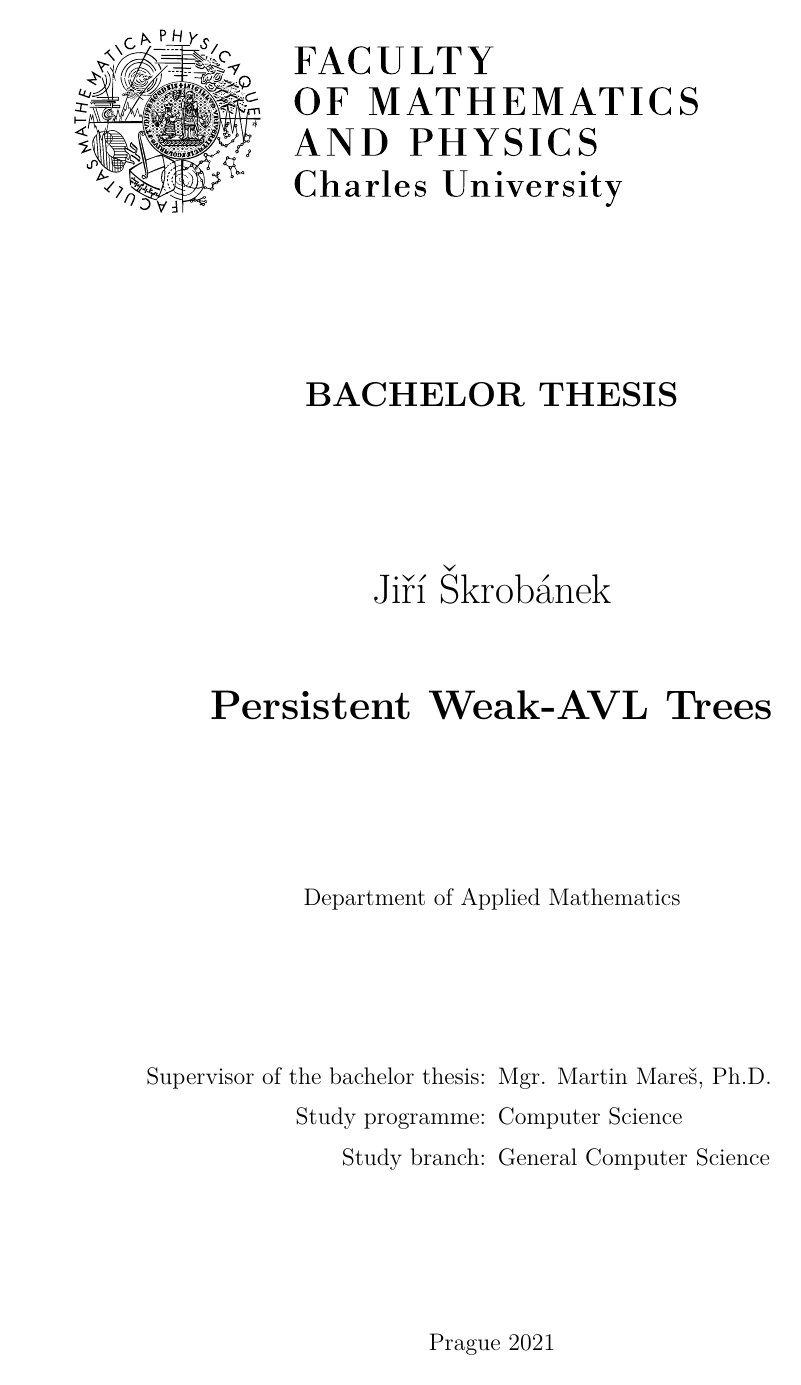
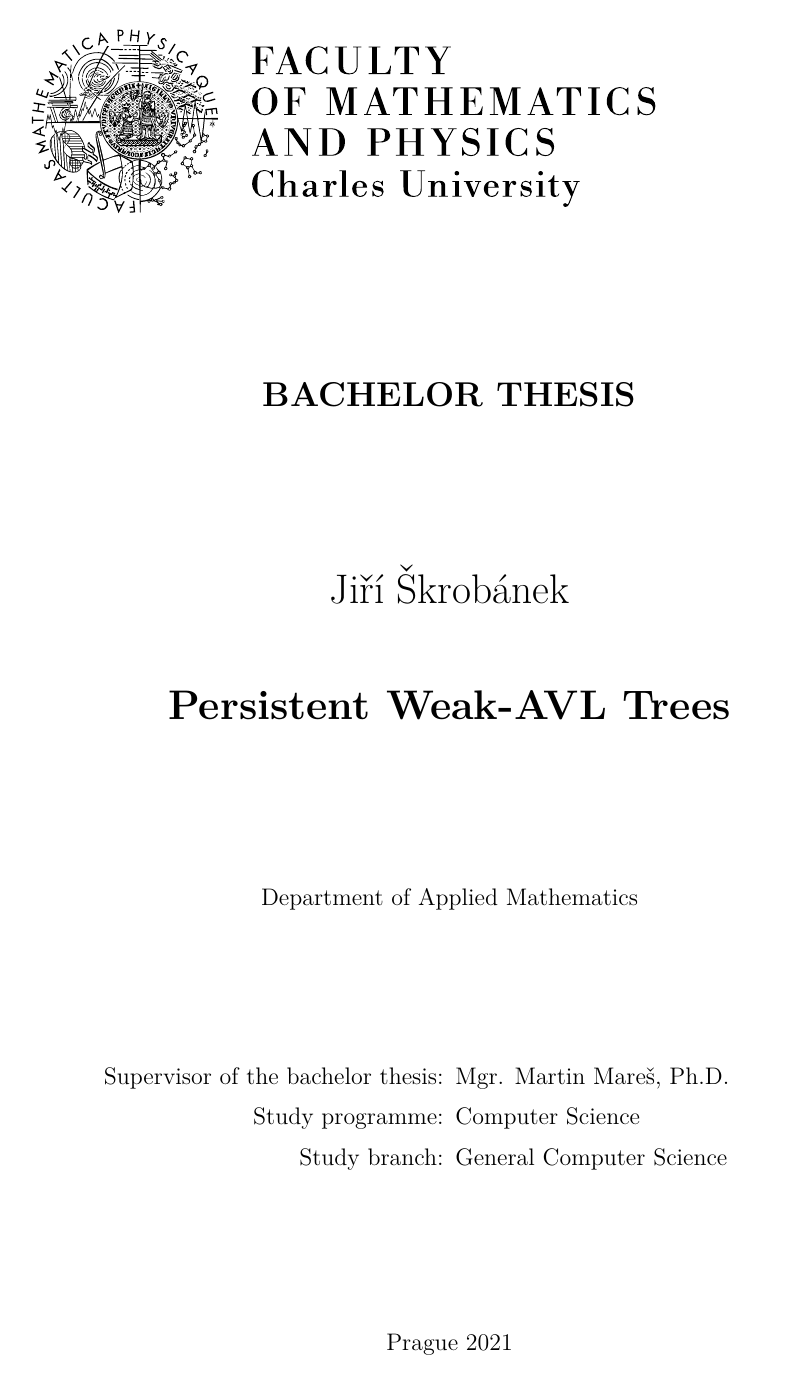
Before and after one commit to jiri-skrobanek/wavl-persistence, a LaTeX thesis (en/thesis.tex): page 1 of 51 before the commit and page 1 of 49 after it. Compiled offline with pdfLaTeX.

Commit message:
Balanced margins

```diff
--- a/en/thesis.tex
+++ b/en/thesis.tex
@@ -1,29 +1,15 @@
 %%% The main file. It contains definitions of basic parameters and includes all other parts.
 
-%% Settings for single-side (simplex) printing
-% Margins: left 40mm, right 25mm, top and bottom 25mm
-% (but beware, LaTeX adds 1in implicitly)
 \documentclass[12pt,a4paper]{report}
-\setlength\textwidth{145mm}
+\setlength\textwidth{160mm}
 \setlength\textheight{247mm}
-\setlength\oddsidemargin{15mm}
-\setlength\evensidemargin{15mm}
+\setlength\oddsidemargin{0mm}
+\setlength\evensidemargin{0mm}
 \setlength\topmargin{0mm}
 \setlength\headsep{0mm}
 \setlength\headheight{0mm}
 % \openright makes the following text appear on a right-hand page
 \let\openright=\clearpage
-
-%% Settings for two-sided (duplex) printing
-% \documentclass[12pt,a4paper,twoside,openright]{report}
-% \setlength\textwidth{145mm}
-% \setlength\textheight{247mm}
-% \setlength\oddsidemargin{14.2mm}
-% \setlength\evensidemargin{0mm}
-% \setlength\topmargin{0mm}
-% \setlength\headsep{0mm}
-% \setlength\headheight{0mm}
-% \let\openright=\cleardoublepage
 
 %% Generate PDF/A-2u
 \usepackage[a-2u]{pdfx}
```
Also changed, not shown: en/thesis.tex (2 more changed lines).
